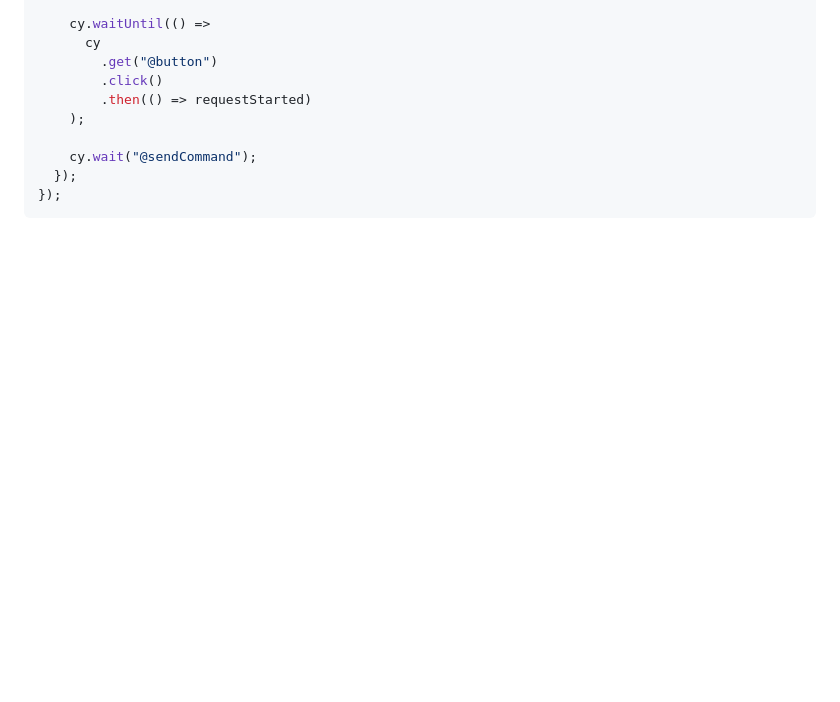
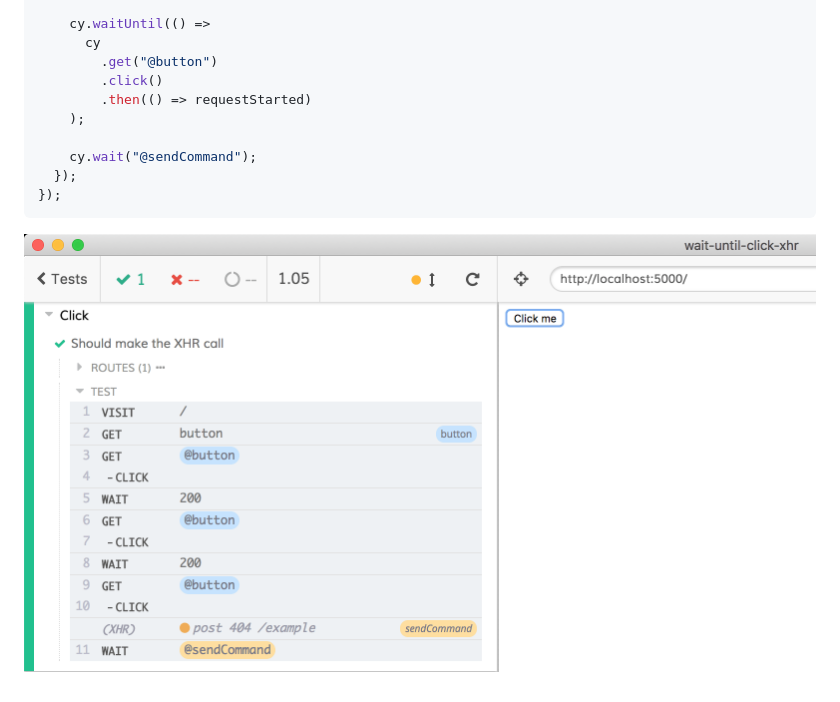
Before and after one commit to NoriSte/wait-until-click-xhr, a Markdown page: README.md, the part around the change. Drawn GitHub-style; pictures changed too: assets/screenshot.png (added); blank space fills up the shorter version.

Commit message:
Add a screenshot

````diff
--- a/README.md
+++ b/README.md
@@ -65,3 +65,5 @@ context("Click", () => {
   });
 });
 ```
+
+![The screenshot of the successful test](assets/screenshot.png)
````
Also changed, not shown: 1 other file.
